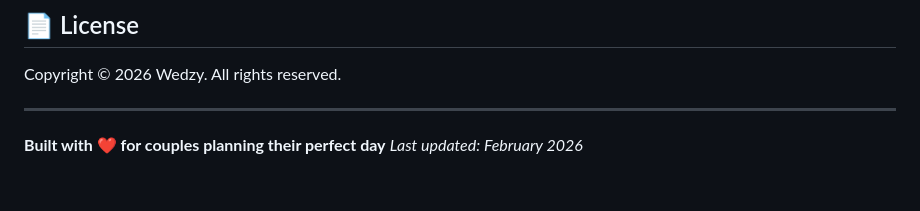
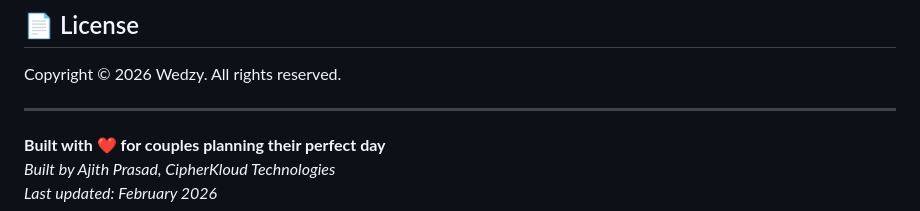
Before and after one commit to ajithprasadpv/wedzy, a Markdown page: README.md, the part around the change. Rendered like a GitHub page.

Commit message:
docs: Add author attribution

```diff
--- a/README.md
+++ b/README.md
@@ -625,4 +625,5 @@ Copyright © 2026 Wedzy. All rights reserved.
 ---
 
 **Built with ❤️ for couples planning their perfect day**
+*Built by Ajith Prasad, CipherKloud Technologies*
 *Last updated: February 2026*
```
